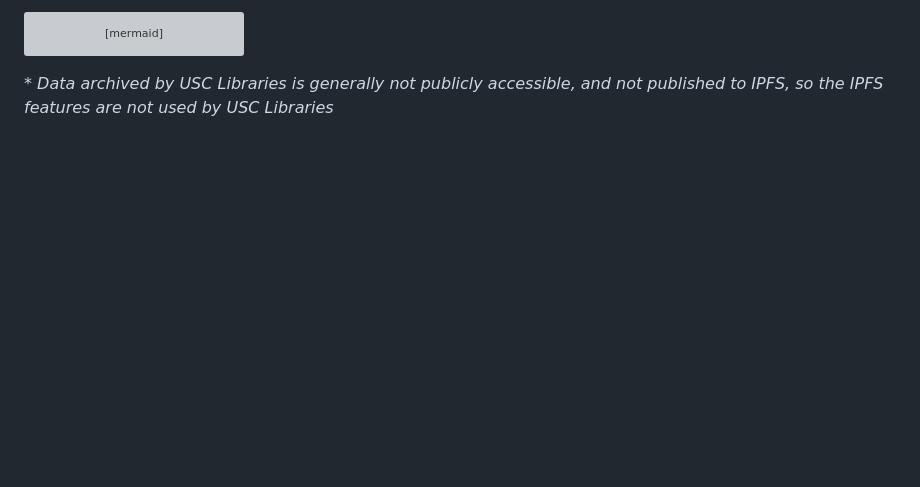
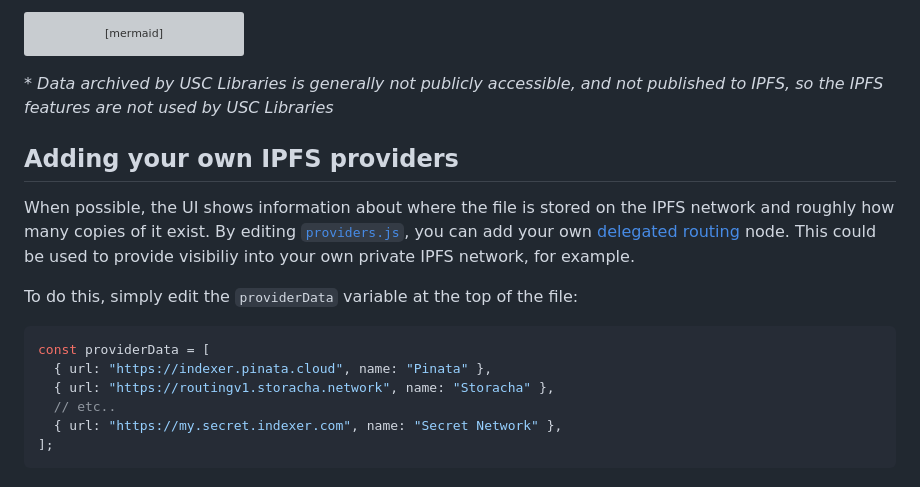
Before and after one commit to starlinglab/car-content-locator, a Markdown page: README.md, the part around the change. GitHub-like rendering; blank space fills up the shorter version; grey boxes are pictures that could not be loaded.

Commit message:
Add info on custom delegated routing nodes

````diff
--- a/README.md
+++ b/README.md
@@ -111,3 +111,20 @@ flowchart LR
 ```
 
 _* Data archived by USC Libraries is generally not publicly accessible, and not published to IPFS, so the IPFS features are not used by USC Libraries_
+
+## Adding your own IPFS providers
+
+When possible, the UI shows information about where the file is stored on the IPFS network and roughly how many copies of it exist.
+By editing [`providers.js`](./providers.js), you can add your own [delegated routing](https://docs.ipfs.tech/concepts/public-utilities/#delegated-routing) node.
+This could be used to provide visibiliy into your own private IPFS network, for example.
+
+To do this, simply edit the `providerData` variable at the top of the file:
+
+```javascript
+const providerData = [
+  { url: "https://indexer.pinata.cloud", name: "Pinata" },
+  { url: "https://routingv1.storacha.network", name: "Storacha" },
+  // etc..
+  { url: "https://my.secret.indexer.com", name: "Secret Network" },
+];
+```
````
